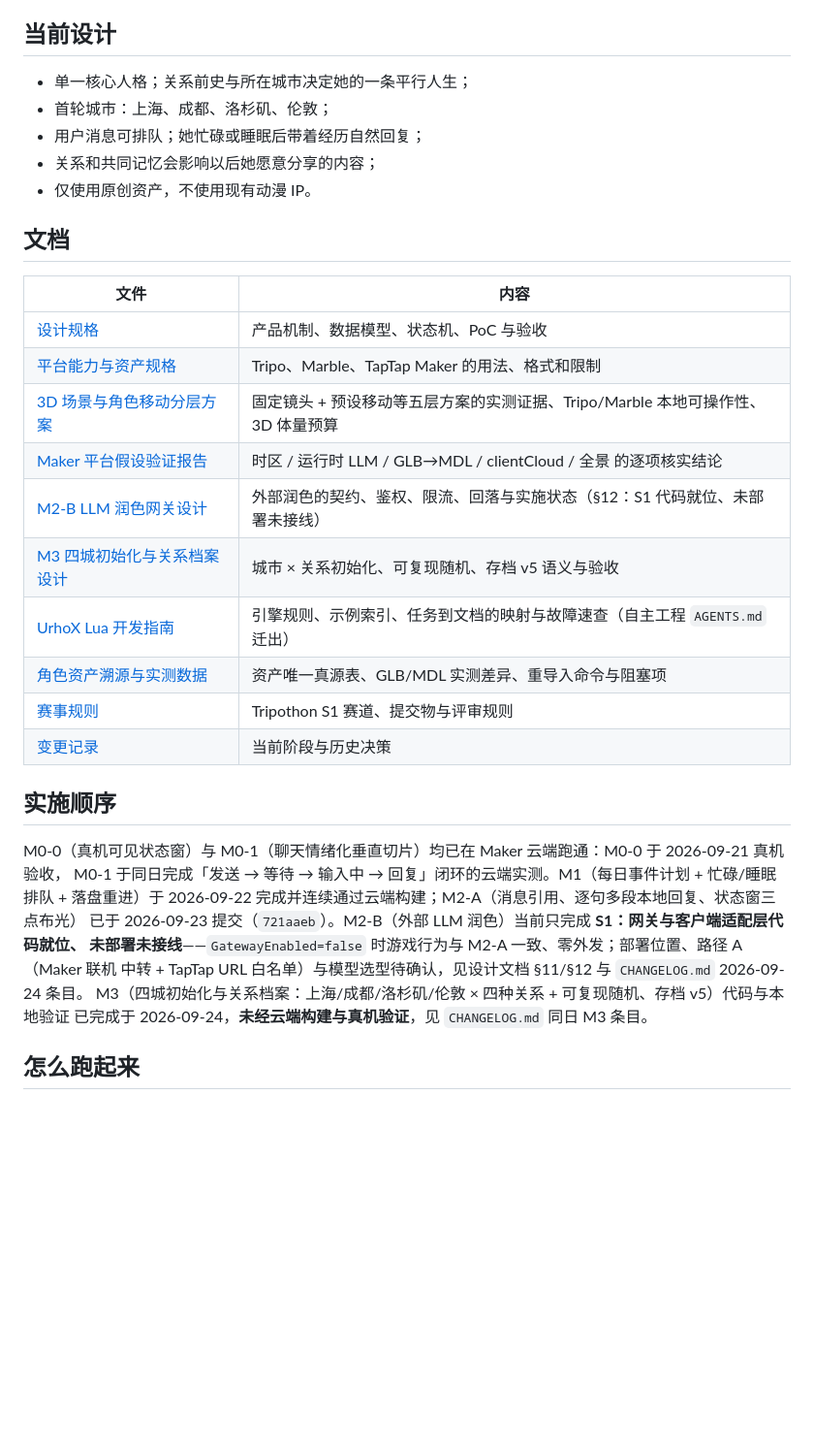
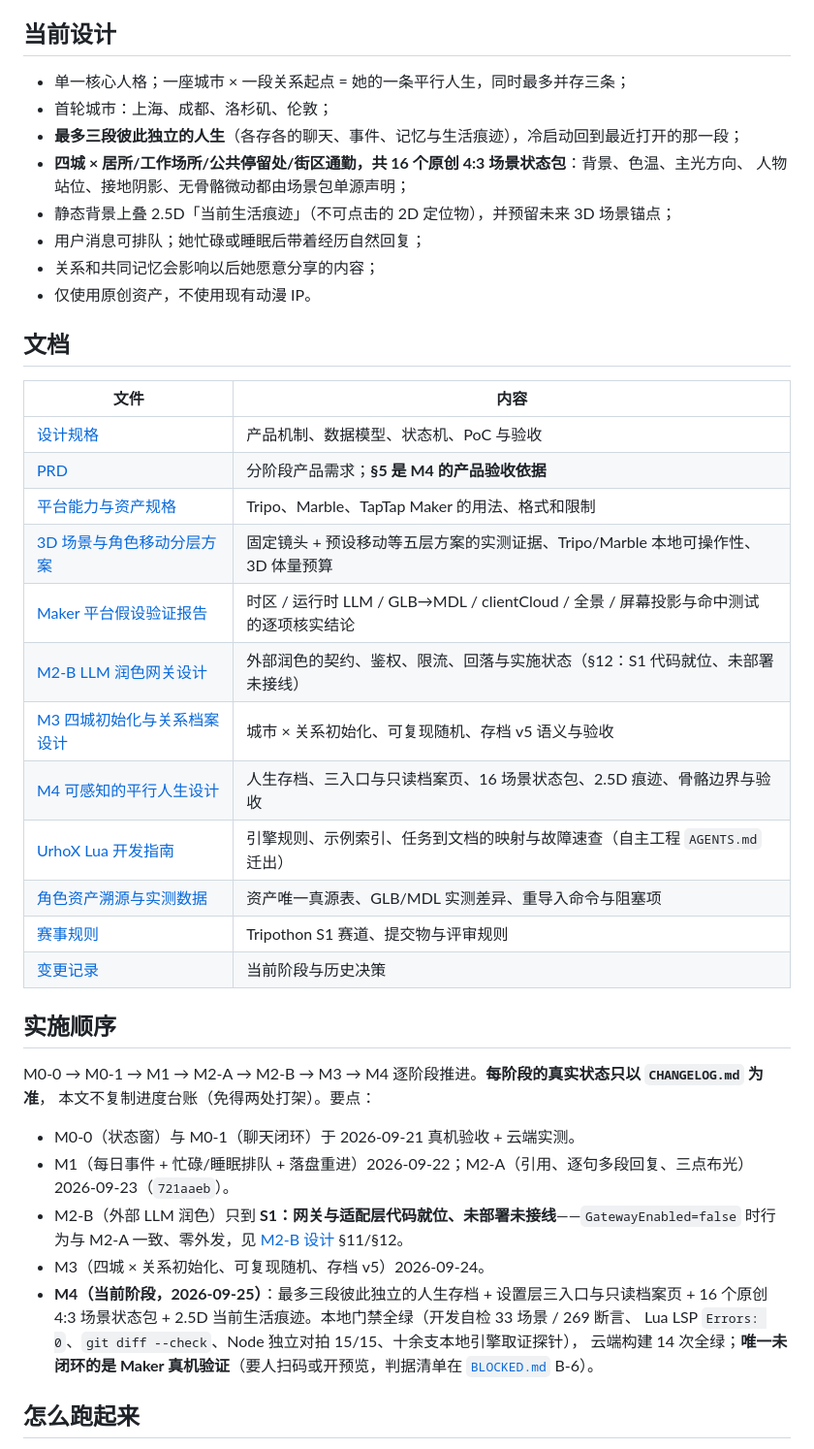
Before and after one commit to Shellingfordh/LiangLiao, a Markdown page: README.md, the part around the change. Shown at 97% size. Drawn GitHub-style; blank space fills up the shorter version.

Commit message:
docs: README/PROGRESS 补 M4 设计摘要与阶段快照复核注

```diff
--- a/README.md
+++ b/README.md
@@ -4,8 +4,12 @@ Tripothon S1 原创参赛项目：一位生活在另一座城市、与你共处
 
 ## 当前设计
 
-- 单一核心人格；关系前史与所在城市决定她的一条平行人生；
+- 单一核心人格；一座城市 × 一段关系起点 = 她的一条平行人生，同时最多并存三条；
 - 首轮城市：上海、成都、洛杉矶、伦敦；
+- **最多三段彼此独立的人生**（各存各的聊天、事件、记忆与生活痕迹），冷启动回到最近打开的那一段；
+- **四城 × 居所/工作场所/公共停留处/街区通勤，共 16 个原创 4:3 场景状态包**：背景、色温、主光方向、
+  人物站位、接地阴影、无骨骼微动都由场景包单源声明；
+- 静态背景上叠 2.5D「当前生活痕迹」（不可点击的 2D 定位物），并预留未来 3D 场景锚点；
 - 用户消息可排队；她忙碌或睡眠后带着经历自然回复；
 - 关系和共同记忆会影响以后她愿意分享的内容；
 - 仅使用原创资产，不使用现有动漫 IP。
@@ -15,11 +19,13 @@ Tripothon S1 原创参赛项目：一位生活在另一座城市、与你共处
 | 文件 | 内容 |
 | --- | --- |
 | [设计规格](docs/2026-09-15-parallel-companion-design.md) | 产品机制、数据模型、状态机、PoC 与验收 |
+| [PRD](docs/PRD.md) | 分阶段产品需求；**§5 是 M4 的产品验收依据** |
 | [平台能力与资产规格](docs/platform-capabilities.md) | Tripo、Marble、TapTap Maker 的用法、格式和限制 |
 | [3D 场景与角色移动分层方案](docs/3d-scene-character-movement.md) | 固定镜头 + 预设移动等五层方案的实测证据、Tripo/Marble 本地可操作性、3D 体量预算 |
-| [Maker 平台假设验证报告](docs/maker-lua-api-verification.md) | 时区 / 运行时 LLM / GLB→MDL / clientCloud / 全景 的逐项核实结论 |
+| [Maker 平台假设验证报告](docs/maker-lua-api-verification.md) | 时区 / 运行时 LLM / GLB→MDL / clientCloud / 全景 / 屏幕投影与命中测试 的逐项核实结论 |
 | [M2-B LLM 润色网关设计](docs/2026-09-23-m2b-llm-gateway-design.md) | 外部润色的契约、鉴权、限流、回落与实施状态（§12：S1 代码就位、未部署未接线） |
 | [M3 四城初始化与关系档案设计](docs/2026-09-24-m3-four-city-init-design.md) | 城市 × 关系初始化、可复现随机、存档 v5 语义与验收 |
+| [M4 可感知的平行人生设计](docs/superpowers/specs/2026-09-24-m4-perceivable-parallel-life-design.md) | 人生存档、三入口与只读档案页、16 场景状态包、2.5D 痕迹、骨骼边界与验收 |
 | [UrhoX Lua 开发指南](docs/urhox-lua-development-guide.md) | 引擎规则、示例索引、任务到文档的映射与故障速查（自主工程 `AGENTS.md` 迁出） |
 | [角色资产溯源与实测数据](docs/asset-provenance.md) | 资产唯一真源表、GLB/MDL 实测差异、重导入命令与阻塞项 |
 | [赛事规则](docs/demand.md) | Tripothon S1 赛道、提交物与评审规则 |
@@ -27,14 +33,20 @@ Tripothon S1 原创参赛项目：一位生活在另一座城市、与你共处
 
 ## 实施顺序
 
-M0-0（真机可见状态窗）与 M0-1（聊天情绪化垂直切片）均已在 Maker 云端跑通：M0-0 于 2026-09-21 真机验收，
-M0-1 于同日完成「发送 → 等待 → 输入中 → 回复」闭环的云端实测。M1（每日事件计划 + 忙碌/睡眠排队 +
-落盘重进）于 2026-09-22 完成并连续通过云端构建；M2-A（消息引用、逐句多段本地回复、状态窗三点布光）
-已于 2026-09-23 提交（`721aaeb`）。M2-B（外部 LLM 润色）当前只完成 **S1：网关与客户端适配层代码就位、
-未部署未接线**——`GatewayEnabled=false` 时游戏行为与 M2-A 一致、零外发；部署位置、路径 A（Maker 联机
-中转 + TapTap URL 白名单）与模型选型待确认，见设计文档 §11/§12 与 `CHANGELOG.md` 2026-09-24 条目。
-M3（四城初始化与关系档案：上海/成都/洛杉矶/伦敦 × 四种关系 + 可复现随机、存档 v5）代码与本地验证
-已完成于 2026-09-24，**未经云端构建与真机验证**，见 `CHANGELOG.md` 同日 M3 条目。
+M0-0 → M0-1 → M1 → M2-A → M2-B → M3 → M4 逐阶段推进。**每阶段的真实状态只以 `CHANGELOG.md` 为准**，
+本文不复制进度台账（免得两处打架）。要点：
+
+- M0-0（状态窗）与 M0-1（聊天闭环）于 2026-09-21 真机验收 + 云端实测。
+- M1（每日事件 + 忙碌/睡眠排队 + 落盘重进）2026-09-22；M2-A（引用、逐句多段回复、三点布光）
+  2026-09-23（`721aaeb`）。
+- M2-B（外部 LLM 润色）只到 **S1：网关与适配层代码就位、未部署未接线**——`GatewayEnabled=false`
+  时行为与 M2-A 一致、零外发，见 [M2-B 设计](docs/2026-09-23-m2b-llm-gateway-design.md) §11/§12。
+- M3（四城 × 关系初始化、可复现随机、存档 v5）2026-09-24。
+- **M4（当前阶段，2026-09-25）**：最多三段彼此独立的人生存档 + 设置层三入口与只读档案页 +
+  16 个原创 4:3 场景状态包 + 2.5D 当前生活痕迹。本地门禁全绿（开发自检 33 场景 / 269 断言、
+  Lua LSP `Errors: 0`、`git diff --check`、Node 独立对拍 15/15、十余支本地引擎取证探针），
+  云端构建 14 次全绿；**唯一未闭环的是 Maker 真机验证**（要人扫码或开预览，判据清单在
+  [`BLOCKED.md`](BLOCKED.md) B-6）。
 
 ## 怎么跑起来
 
```
Also changed, not shown: PROGRESS.md (+4 -0 lines).
